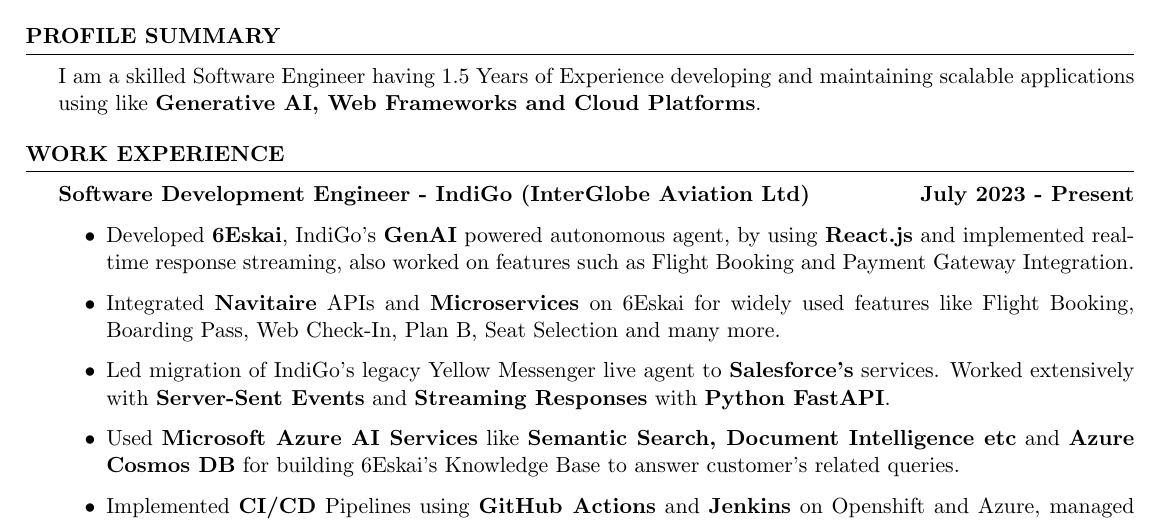
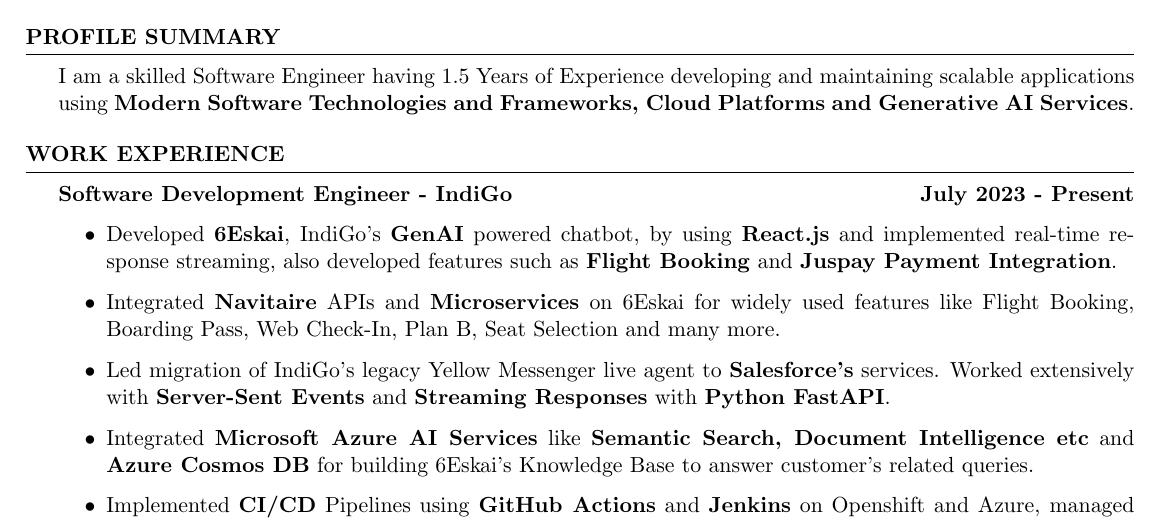
Before and after one commit to tushargahlaut/resume-latex, a LaTeX CV (Resume Latex.tex): part of the page, cut so that both start at the same text. The pictures show the PDF file Tushar Gahlaut Resume.pdf that the author committed with the source.

Commit message:
Resume update, added juspay keyword

```diff
--- a/Resume Latex.tex
+++ b/Resume Latex.tex
@@ -41,7 +41,7 @@
 
 \begin{rSection}{Profile Summary}
 
-{\normalfont I am a skilled Software Engineer having 1.5 Years of Experience developing and maintaining scalable applications using like \textbf{Generative AI, Web Frameworks and Cloud Platforms}.}
+{\normalfont I am a skilled Software Engineer having 1.5 Years of Experience developing and maintaining scalable applications using \textbf{Modern Software  Technologies and Frameworks, Cloud Platforms and Generative AI Services}.}
 
 \end{rSection}
 
@@ -55,12 +55,12 @@
 
 \begin{rSection}{WORK EXPERIENCE}
 
-{\bf Software Development Engineer - IndiGo (InterGlobe Aviation Ltd)  \hfill July 2023 - Present }
+{\bf Software Development Engineer - IndiGo  \hfill July 2023 - Present }
 \begin{itemize}
-    \item {\normalfont Developed \textbf{6Eskai}, IndiGo's \textbf{GenAI} powered autonomous agent, by using \textbf{React.js} and implemented real-time response streaming, also worked on features such as Flight Booking and Payment Gateway Integration.}
+    \item {\normalfont Developed \textbf{6Eskai}, IndiGo's \textbf{GenAI} powered chatbot, by using \textbf{React.js} and implemented real-time response streaming, also developed features such as \textbf{Flight Booking} and \textbf{Juspay Payment Integration}.}
     \item{\normalfont Integrated \textbf{Navitaire} APIs and \textbf{Microservices} on 6Eskai for widely used features like Flight Booking, Boarding Pass, Web Check-In, Plan B, Seat Selection and many more.}
     \item {\normalfont Led migration of IndiGo's legacy Yellow Messenger live agent to \textbf{Salesforce's} services. Worked extensively with \textbf{Server-Sent Events} and \textbf{Streaming Responses} with \textbf{Python FastAPI}.}
-    \item {\normalfont Used \textbf{Microsoft Azure AI Services} like \textbf{Semantic Search, Document Intelligence etc} and \textbf{Azure Cosmos DB} for building 6Eskai's Knowledge Base to answer customer's related queries.}
+    \item {\normalfont Integrated \textbf{Microsoft Azure AI Services} like \textbf{Semantic Search, Document Intelligence etc} and \textbf{Azure Cosmos DB} for building 6Eskai's Knowledge Base to answer customer's related queries.}
     \item {\normalfont Implemented \textbf{CI/CD} Pipelines using \textbf{GitHub Actions} and \textbf{Jenkins} on Openshift and Azure, managed deployment of internal applications written using \textbf{Java Spring Framework}.}
 \end{itemize}
 
```
Also changed, not shown: Tushar Gahlaut Resume.pdf.
